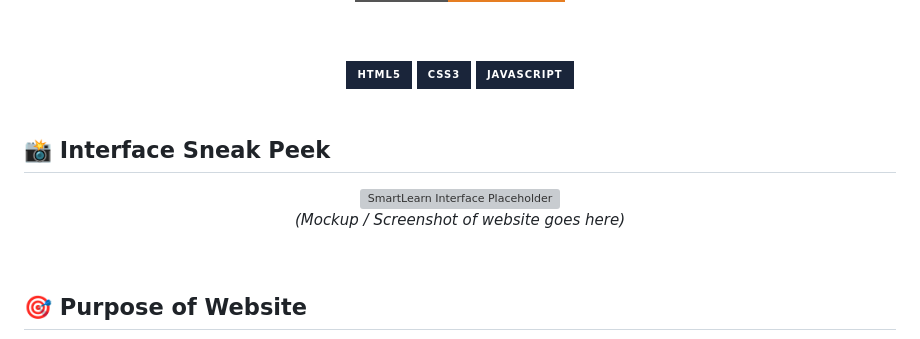
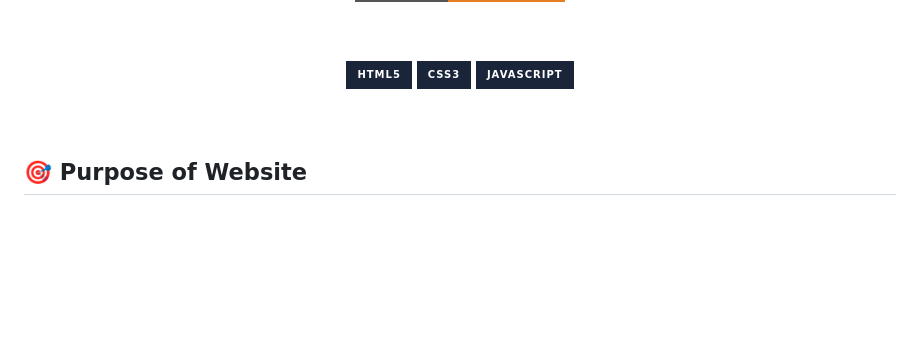
Before and after one commit to LeagueStar/SmartLearn-Educational-Platform, a Markdown page: README.md, the part around the change. Drawn GitHub-style; badges without logos; blank space fills up the shorter version; grey boxes are pictures that could not be loaded.

Commit message:
Remove Interface Sneak Peek section
Removed the Interface Sneak Peek section from the README.

```diff
--- a/README.md
+++ b/README.md
@@ -18,14 +18,6 @@
 </div>
 
 <br>
-
-## 📸 Interface Sneak Peek
-
-<div align="center">
-  <img src="assets/Logo.png" alt="SmartLearn Interface Placeholder" width="800" style="border-radius: 12px; box-shadow: 0 8px 16px rgba(0,0,0,0.15);" />
-  <p><em>(Mockup / Screenshot of website goes here)</em></p>
-</div>
-
 <br>
 
 ## 🎯 Purpose of Website
```
